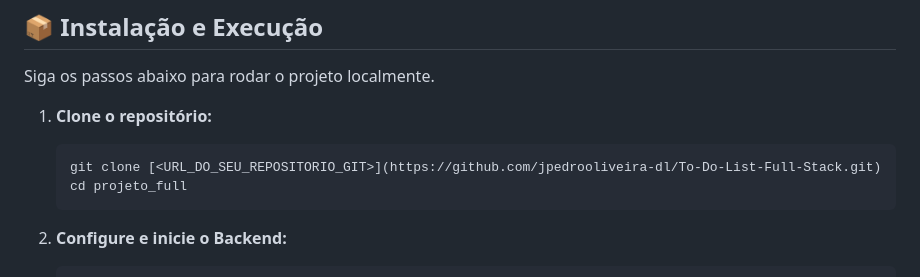
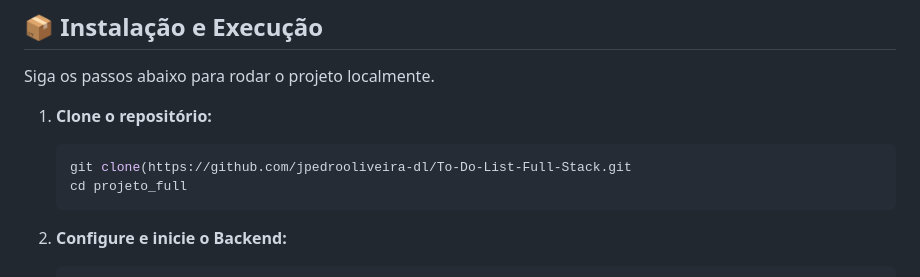
Before and after one commit to jpedrooliveira-dl/To-Do-List-Full-Stack, a Markdown page: README.md, the part around the change. Rendered like a GitHub page.

Commit message:
Correct git clone command syntax in README
Fix the syntax for the git clone command in README.

````diff
--- a/README.md
+++ b/README.md
@@ -50,7 +50,7 @@ Siga os passos abaixo para rodar o projeto localmente.
 
 1. **Clone o repositório:**
    ```bash
-   git clone [<URL_DO_SEU_REPOSITORIO_GIT>](https://github.com/jpedrooliveira-dl/To-Do-List-Full-Stack.git)
+   git clone(https://github.com/jpedrooliveira-dl/To-Do-List-Full-Stack.git
    cd projeto_full
    ```
 
````
